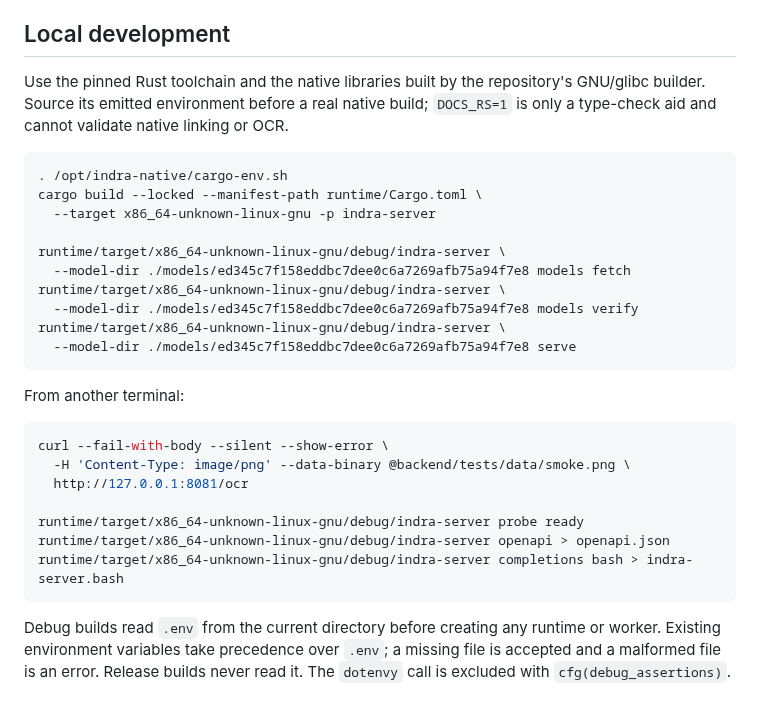
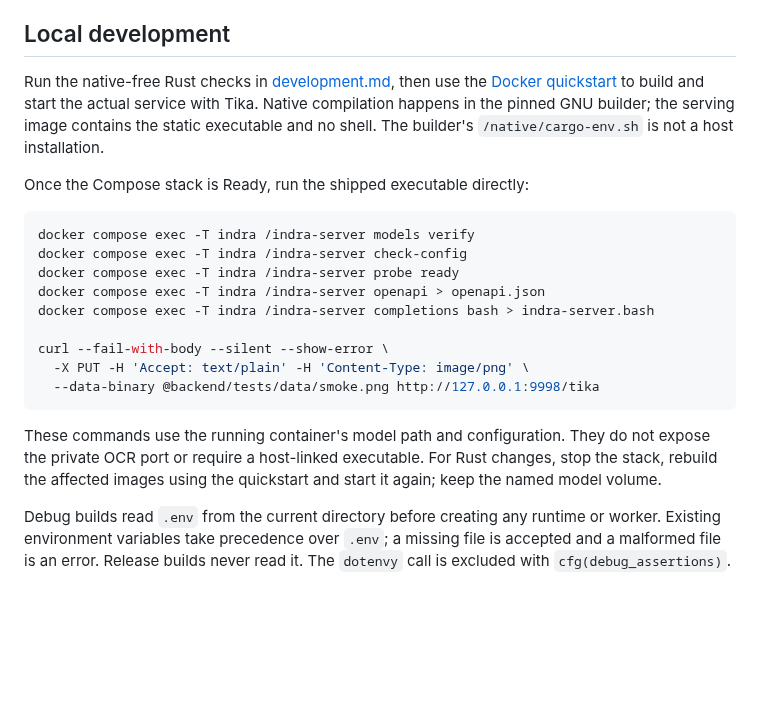
Before and after one commit to somehowchris/tika-indra-ocr-client, a Markdown page: docs/runtime-service.md, the part around the change. GitHub-like rendering; blank space fills up the shorter version.

````diff
--- a/docs/runtime-service.md
+++ b/docs/runtime-service.md
@@ -8,32 +8,23 @@ Whole-stack graceful shutdown also requires the shipped Tika admission gateway.
 
 ## Local development
 
-Use the pinned Rust toolchain and the native libraries built by the repository's GNU/glibc builder. Source its emitted environment before a real native build; `DOCS_RS=1` is only a type-check aid and cannot validate native linking or OCR.
+Run the native-free Rust checks in [development.md](development.md#first-checks), then use the [Docker quickstart](../README.md#local-docker) to build and start the actual service with Tika. Native compilation happens in the pinned GNU builder; the serving image contains the static executable and no shell. The builder's `/native/cargo-env.sh` is not a host installation.
+
+Once the Compose stack is Ready, run the shipped executable directly:
 
 ```sh
-. /opt/indra-native/cargo-env.sh
-cargo build --locked --manifest-path runtime/Cargo.toml \
-  --target x86_64-unknown-linux-gnu -p indra-server
+docker compose exec -T indra /indra-server models verify
+docker compose exec -T indra /indra-server check-config
+docker compose exec -T indra /indra-server probe ready
+docker compose exec -T indra /indra-server openapi > openapi.json
+docker compose exec -T indra /indra-server completions bash > indra-server.bash
 
-runtime/target/x86_64-unknown-linux-gnu/debug/indra-server \
-  --model-dir ./models/ed345c7f158eddbc7dee0c6a7269afb75a94f7e8 models fetch
-runtime/target/x86_64-unknown-linux-gnu/debug/indra-server \
-  --model-dir ./models/ed345c7f158eddbc7dee0c6a7269afb75a94f7e8 models verify
-runtime/target/x86_64-unknown-linux-gnu/debug/indra-server \
-  --model-dir ./models/ed345c7f158eddbc7dee0c6a7269afb75a94f7e8 serve
+curl --fail-with-body --silent --show-error \
+  -X PUT -H 'Accept: text/plain' -H 'Content-Type: image/png' \
+  --data-binary @backend/tests/data/smoke.png http://127.0.0.1:9998/tika
 ```
 
-From another terminal:
-
-```sh
-curl --fail-with-body --silent --show-error \
-  -H 'Content-Type: image/png' --data-binary @backend/tests/data/smoke.png \
-  http://127.0.0.1:8081/ocr
-
-runtime/target/x86_64-unknown-linux-gnu/debug/indra-server probe ready
-runtime/target/x86_64-unknown-linux-gnu/debug/indra-server openapi > openapi.json
-runtime/target/x86_64-unknown-linux-gnu/debug/indra-server completions bash > indra-server.bash
-```
+These commands use the running container's model path and configuration. They do not expose the private OCR port or require a host-linked executable. For Rust changes, stop the stack, rebuild the affected images using the quickstart and start it again; keep the named model volume.
 
 Debug builds read `.env` from the current directory before creating any runtime or worker. Existing environment variables take precedence over `.env`; a missing file is accepted and a malformed file is an error. Release builds never read it. The `dotenvy` call is excluded with `cfg(debug_assertions)`.
 
````
Also changed, not shown: docs/development.md (+2 -11 lines).
